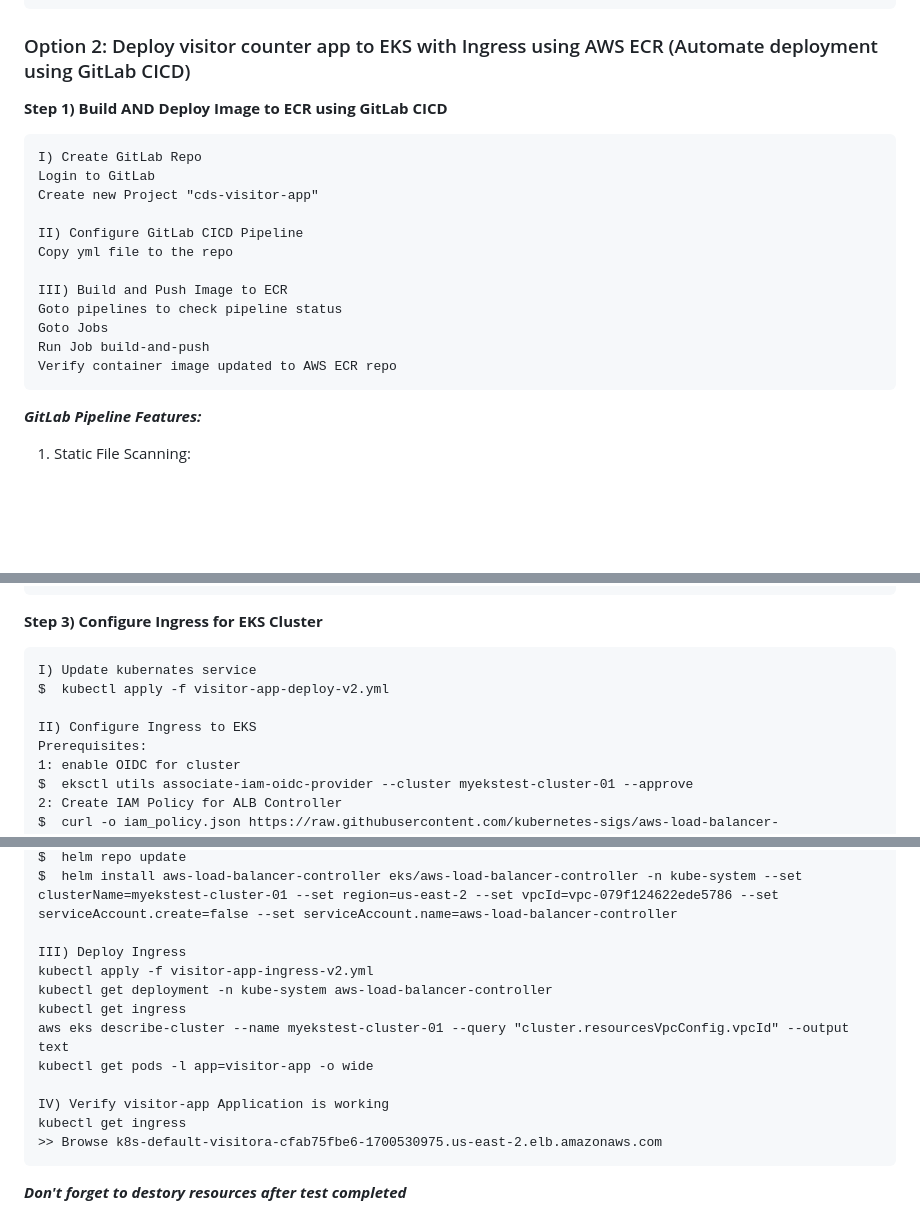
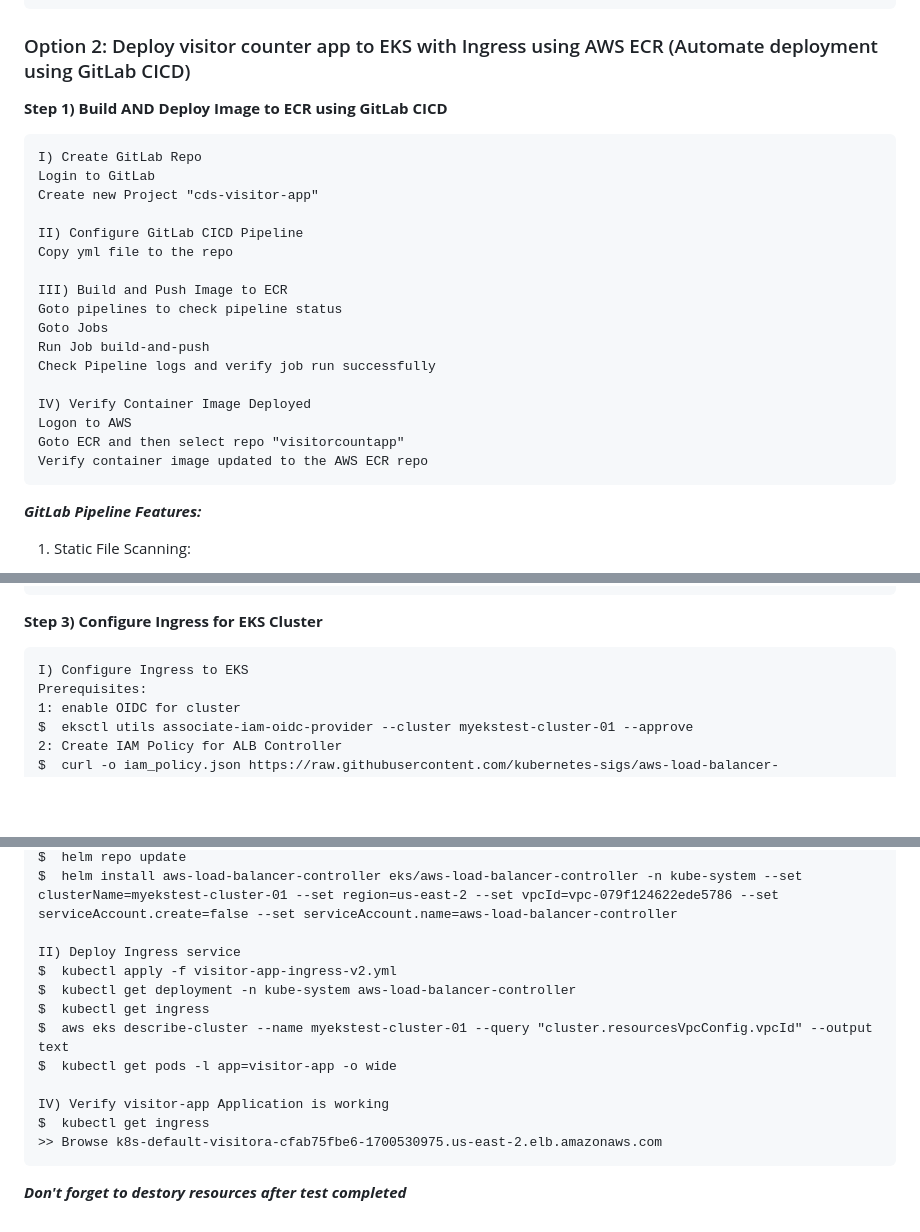
Before and after one commit to ajit-dherange/IaC_Visitor_Counter-App_Project--Python_EKS_ALB_CICD-, a Markdown page: README.md, 3 parts joined by grey strips. Rendered like a GitHub page; blank space fills up the shorter version.

````diff
--- a/README.md
+++ b/README.md
@@ -74,6 +74,7 @@ $  kubectl get svc
 ```
 
 ### Option 2: Deploy visitor counter app to EKS with Ingress using AWS ECR (Automate deployment using GitLab CICD)
+
 **Step 1) Build AND Deploy Image to ECR using GitLab CICD**
 ```
 I) Create GitLab Repo
@@ -87,7 +88,12 @@ III) Build and Push Image to ECR
 Goto pipelines to check pipeline status
 Goto Jobs
 Run Job build-and-push
-Verify container image updated to AWS ECR repo
+Check Pipeline logs and verify job run successfully
+
+IV) Verify Container Image Deployed
+Logon to AWS
+Goto ECR and then select repo "visitorcountapp"
+Verify container image updated to the AWS ECR repo
 ```
 ***GitLab Pipeline Features:***
 1) Static File Scanning:
@@ -132,10 +139,7 @@ $  kubectl get pods
 
 **Step 3) Configure Ingress for EKS Cluster**
 ```
-I) Update kubernates service
-$  kubectl apply -f visitor-app-deploy-v2.yml
-
-II) Configure Ingress to EKS
+I) Configure Ingress to EKS
 Prerequisites:
 1: enable OIDC for cluster
 $  eksctl utils associate-iam-oidc-provider --cluster myekstest-cluster-01 --approve
@@ -149,15 +153,15 @@ $  helm repo add eks https://aws.github.io/eks-charts
 $  helm repo update
 $  helm install aws-load-balancer-controller eks/aws-load-balancer-controller -n kube-system --set clusterName=myekstest-cluster-01 --set region=us-east-2 --set vpcId=vpc-079f124622ede5786 --set serviceAccount.create=false --set serviceAccount.name=aws-load-balancer-controller
 
-III) Deploy Ingress
-kubectl apply -f visitor-app-ingress-v2.yml
-kubectl get deployment -n kube-system aws-load-balancer-controller
-kubectl get ingress
-aws eks describe-cluster --name myekstest-cluster-01 --query "cluster.resourcesVpcConfig.vpcId" --output text
-kubectl get pods -l app=visitor-app -o wide
+II) Deploy Ingress service
+$  kubectl apply -f visitor-app-ingress-v2.yml
+$  kubectl get deployment -n kube-system aws-load-balancer-controller
+$  kubectl get ingress
+$  aws eks describe-cluster --name myekstest-cluster-01 --query "cluster.resourcesVpcConfig.vpcId" --output text
+$  kubectl get pods -l app=visitor-app -o wide
 
 IV) Verify visitor-app Application is working
-kubectl get ingress
+$  kubectl get ingress
 >> Browse k8s-default-visitora-cfab75fbe6-1700530975.us-east-2.elb.amazonaws.com
 ```
 
````
Also changed, not shown: other parts of README.md (+1 -0 lines).
